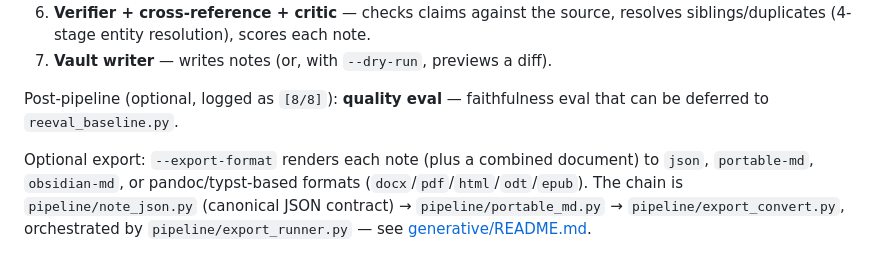
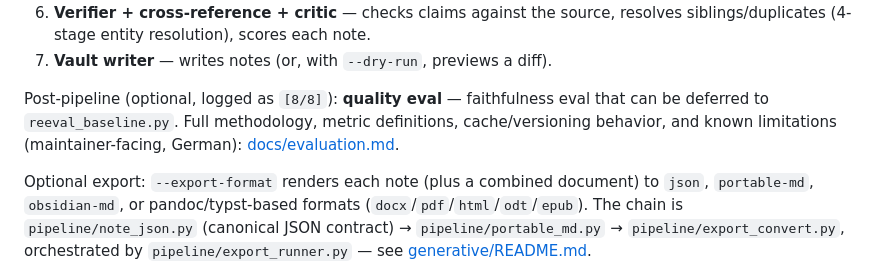
Before and after one commit to TillQuandel/atomic-notes, a Markdown page: ARCHITECTURE.md, the part around the change. Rendered like a GitHub page.

```diff
--- a/ARCHITECTURE.md
+++ b/ARCHITECTURE.md
@@ -46,7 +46,9 @@ logs a `[n/7]` banner:
 7. **Vault writer** — writes notes (or, with `--dry-run`, previews a diff).
 
 Post-pipeline (optional, logged as `[8/8]`): **quality eval** — faithfulness eval
-that can be deferred to `reeval_baseline.py`.
+that can be deferred to `reeval_baseline.py`. Full methodology, metric
+definitions, cache/versioning behavior, and known limitations (maintainer-facing,
+German): [docs/evaluation.md](docs/evaluation.md).
 
 Optional export: `--export-format` renders each note (plus a combined document)
 to `json`, `portable-md`, `obsidian-md`, or pandoc/typst-based formats
```
Also changed, not shown: docs/evaluation.md (added, +234 -0 lines).
